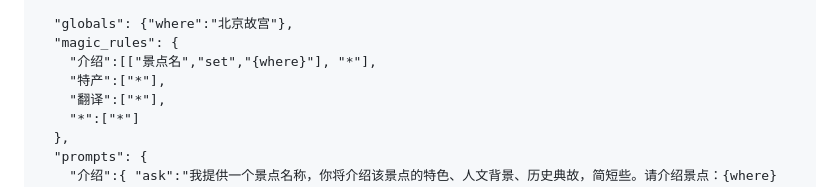
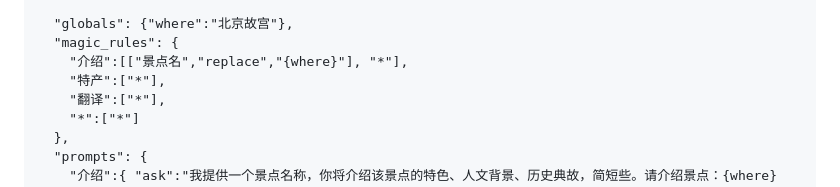
Before and after one commit to fnw-tools/wx-tmy-prompt, a Markdown page: README.md, the part around the change. GitHub-like rendering.

Commit message:
23-05-08

```diff
--- a/README.md
+++ b/README.md
@@ -24,7 +24,7 @@ Room and prompt definition for chatGPT in WeChat.
 
   "globals": {"where":"北京故宫"},
   "magic_rules": {
-    "介绍":[["景点名","set","{where}"], "*"],
+    "介绍":[["景点名","replace","{where}"], "*"],
     "特产":["*"],
     "翻译":["*"],
     "*":["*"]
```
